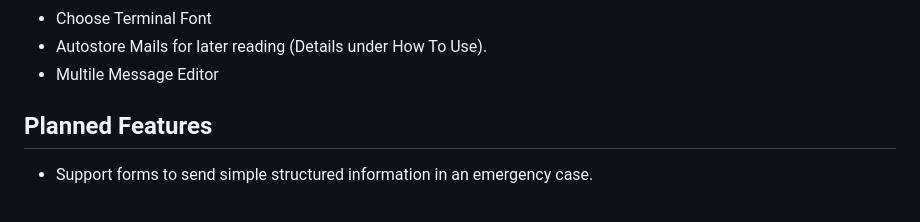
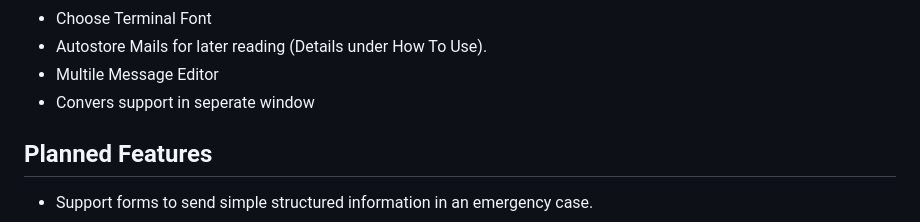
Before and after one commit to andreaspeters/flexpacket, a Markdown page: README.md, the part around the change. Rendered like a GitHub page.

Commit message:
ADD: [convers] seperate convers form

```diff
--- a/README.md
+++ b/README.md
@@ -28,6 +28,7 @@ Github issue.
 - Choose Terminal Font
 - Autostore Mails for later reading (Details under How To Use).
 - Multile Message Editor
+- Convers support in seperate window
 
 ## Planned Features
 
```
Also changed, not shown: CHANGELOG.md (+1 -0 lines), assets/images/Connection_01_24.png (added), assets/images/Connection_05_24.png (added), 11 other files.
